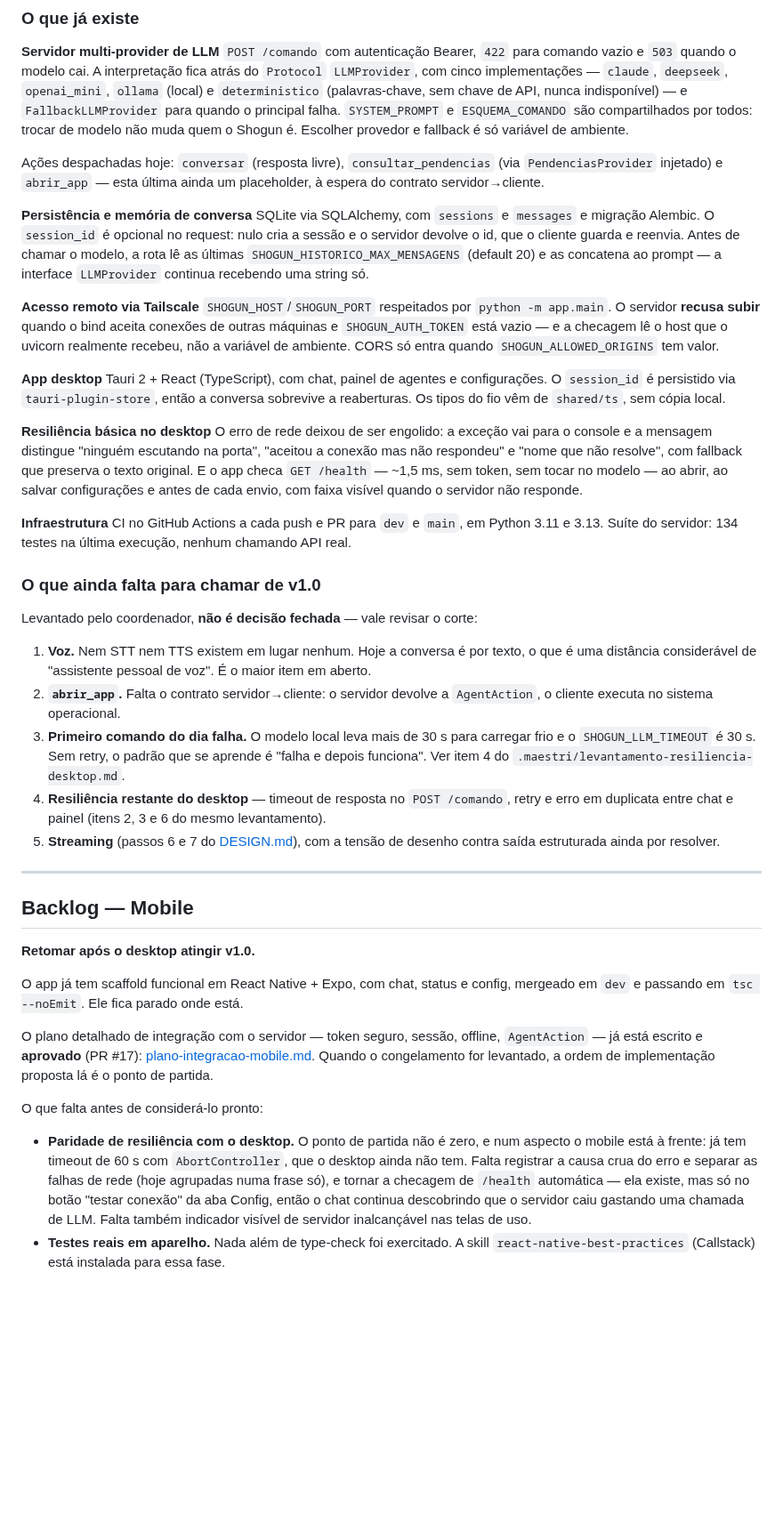
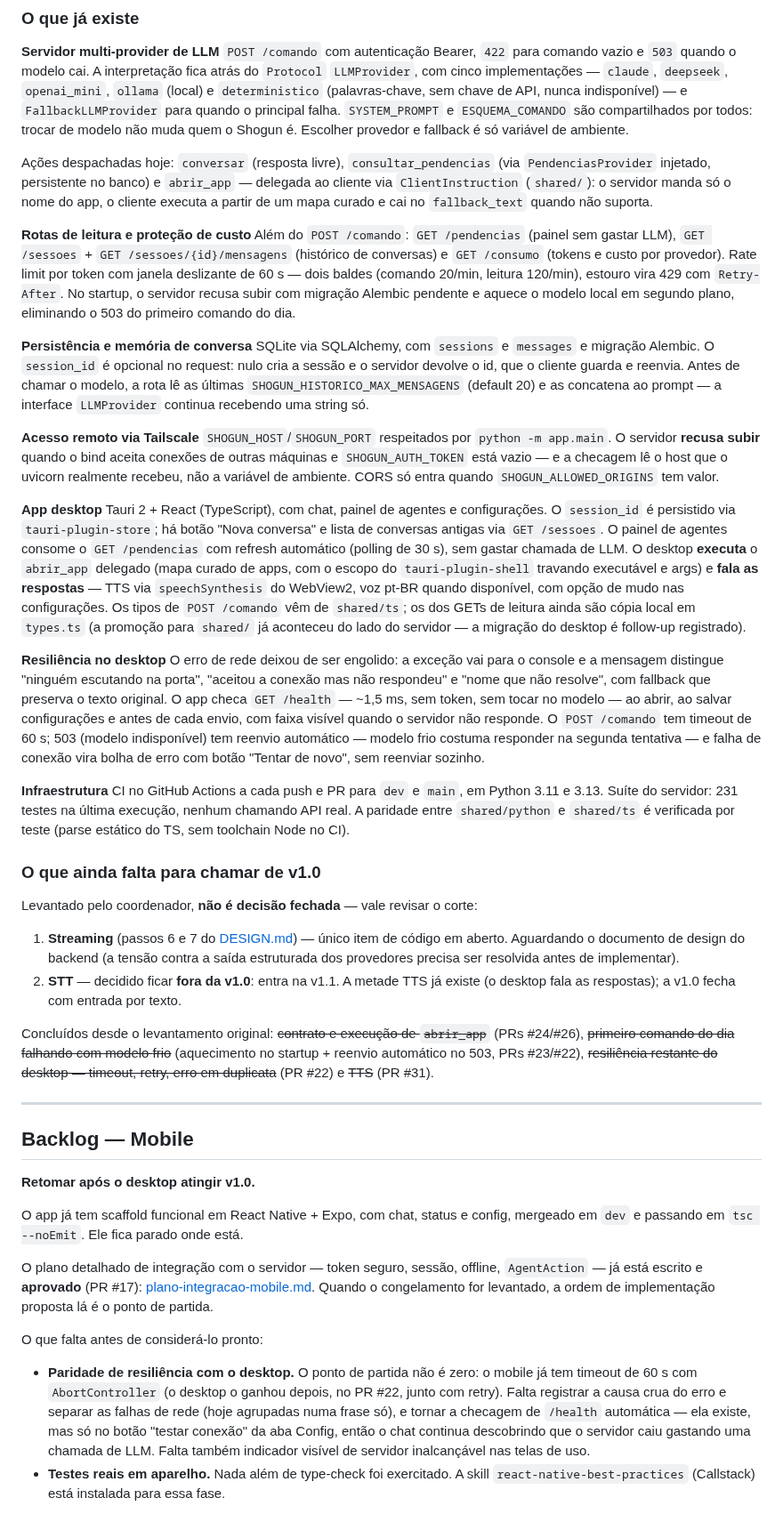
Before and after one commit to marcusviniciusend/shogun, a Markdown page: docs/ROADMAP.md, the part around one of its changes. Shown at 89% size. Drawn GitHub-style; blank space fills up the shorter version.

Commit message:
docs(roadmap): atualiza estado pos-rodada 6
Marcos: voz parcial (TTS no desktop, STT para v1.1) e desktop v1.0
restando streaming. Lista da v1.0 enxugada para streaming (aguardando
doc de design) e STT; concluidos marcados com os PRs. Registra rotas de
leitura, rate limit, aquecimento, execucao de abrir_app, TTS, historico
de conversas e suite em 231.

Co-Authored-By: Claude Fable 5 <noreply@anthropic.com>
Claude-Session: https://claude.ai/code/session_01KA8TeaG1Bj72XmpyjPXPqi

```diff
--- a/docs/ROADMAP.md
+++ b/docs/ROADMAP.md
@@ -25,8 +25,19 @@ implementações — `claude`, `deepseek`, `openai_mini`, `ollama` (local) e
 Shogun é. Escolher provedor e fallback é só variável de ambiente.
 
 Ações despachadas hoje: `conversar` (resposta livre), `consultar_pendencias`
-(via `PendenciasProvider` injetado) e `abrir_app` — esta última ainda um
-placeholder, à espera do contrato servidor→cliente.
+(via `PendenciasProvider` injetado, persistente no banco) e `abrir_app` —
+delegada ao cliente via `ClientInstruction` (`shared/`): o servidor manda só o
+nome do app, o cliente executa a partir de um mapa curado e cai no
+`fallback_text` quando não suporta.
+
+**Rotas de leitura e proteção de custo**
+Além do `POST /comando`: `GET /pendencias` (painel sem gastar LLM),
+`GET /sessoes` + `GET /sessoes/{id}/mensagens` (histórico de conversas) e
+`GET /consumo` (tokens e custo por provedor). Rate limit por token com janela
+deslizante de 60 s — dois baldes (comando 20/min, leitura 120/min), estouro
+vira 429 com `Retry-After`. No startup, o servidor recusa subir com migração
+Alembic pendente e aquece o modelo local em segundo plano, eliminando o 503 do
+primeiro comando do dia.
 
 **Persistência e memória de conversa**
 SQLite via SQLAlchemy, com `sessions` e `messages` e migração Alembic. O
@@ -44,39 +55,49 @@ recebeu, não a variável de ambiente. CORS só entra quando
 
 **App desktop**
 Tauri 2 + React (TypeScript), com chat, painel de agentes e configurações. O
-`session_id` é persistido via `tauri-plugin-store`, então a conversa sobrevive a
-reaberturas. Os tipos do fio vêm de `shared/ts`, sem cópia local.
+`session_id` é persistido via `tauri-plugin-store`; há botão "Nova conversa" e
+lista de conversas antigas via `GET /sessoes`. O painel de agentes consome o
+`GET /pendencias` com refresh automático (polling de 30 s), sem gastar chamada
+de LLM. O desktop **executa** o `abrir_app` delegado (mapa curado de apps, com
+o escopo do `tauri-plugin-shell` travando executável e args) e **fala as
+respostas** — TTS via `speechSynthesis` do WebView2, voz pt-BR quando
+disponível, com opção de mudo nas configurações. Os tipos de `POST /comando`
+vêm de `shared/ts`; os dos GETs de leitura ainda são cópia local em
+`types.ts` (a promoção para `shared/` já aconteceu do lado do servidor — a
+migração do desktop é follow-up registrado).
 
-**Resiliência básica no desktop**
+**Resiliência no desktop**
 O erro de rede deixou de ser engolido: a exceção vai para o console e a mensagem
 distingue "ninguém escutando na porta", "aceitou a conexão mas não respondeu" e
-"nome que não resolve", com fallback que preserva o texto original. E o app
+"nome que não resolve", com fallback que preserva o texto original. O app
 checa `GET /health` — ~1,5 ms, sem token, sem tocar no modelo — ao abrir, ao
 salvar configurações e antes de cada envio, com faixa visível quando o servidor
-não responde.
+não responde. O `POST /comando` tem timeout de 60 s; 503 (modelo indisponível)
+tem reenvio automático — modelo frio costuma responder na segunda tentativa — e
+falha de conexão vira bolha de erro com botão "Tentar de novo", sem reenviar
+sozinho.
 
 **Infraestrutura**
 CI no GitHub Actions a cada push e PR para `dev` e `main`, em Python 3.11 e 3.13.
-Suíte do servidor: 134 testes na última execução, nenhum chamando API real.
+Suíte do servidor: 231 testes na última execução, nenhum chamando API real. A
+paridade entre `shared/python` e `shared/ts` é verificada por teste (parse
+estático do TS, sem toolchain Node no CI).
 
 ### O que ainda falta para chamar de v1.0
 
 Levantado pelo coordenador, **não é decisão fechada** — vale revisar o corte:
 
-1. **Voz.** Nem STT nem TTS existem em lugar nenhum. Hoje a conversa é por
-   texto, o que é uma distância considerável de "assistente pessoal de voz".
-   É o maior item em aberto.
-2. **`abrir_app`.** Falta o contrato servidor→cliente: o servidor devolve a
-   `AgentAction`, o cliente executa no sistema operacional.
-3. **Primeiro comando do dia falha.** O modelo local leva mais de 30 s para
-   carregar frio e o `SHOGUN_LLM_TIMEOUT` é 30 s. Sem retry, o padrão que se
-   aprende é "falha e depois funciona". Ver item 4 do
-   `.maestri/levantamento-resiliencia-desktop.md`.
-4. **Resiliência restante do desktop** — timeout de resposta no `POST /comando`,
-   retry e erro em duplicata entre chat e painel (itens 2, 3 e 6 do mesmo
-   levantamento).
-5. **Streaming** (passos 6 e 7 do [DESIGN.md](DESIGN.md)), com a tensão de
-   desenho contra saída estruturada ainda por resolver.
+1. **Streaming** (passos 6 e 7 do [DESIGN.md](DESIGN.md)) — único item de código
+   em aberto. Aguardando o documento de design do backend (a tensão contra a
+   saída estruturada dos provedores precisa ser resolvida antes de implementar).
+2. **STT** — decidido ficar **fora da v1.0**: entra na v1.1. A metade TTS já
+   existe (o desktop fala as respostas); a v1.0 fecha com entrada por texto.
+
+Concluídos desde o levantamento original: ~~contrato e execução de
+`abrir_app`~~ (PRs #24/#26), ~~primeiro comando do dia falhando com modelo
+frio~~ (aquecimento no startup + reenvio automático no 503, PRs #23/#22),
+~~resiliência restante do desktop — timeout, retry, erro em duplicata~~
+(PR #22) e ~~TTS~~ (PR #31).
 
 ---
 
@@ -96,9 +117,9 @@ de partida.
 
 O que falta antes de considerá-lo pronto:
 
-- **Paridade de resiliência com o desktop.** O ponto de partida não é zero, e num
-  aspecto o mobile está à frente: já tem timeout de 60 s com `AbortController`,
-  que o desktop ainda não tem. Falta registrar a causa crua do erro e separar as
+- **Paridade de resiliência com o desktop.** O ponto de partida não é zero: o
+  mobile já tem timeout de 60 s com `AbortController` (o desktop o ganhou depois,
+  no PR #22, junto com retry). Falta registrar a causa crua do erro e separar as
   falhas de rede (hoje agrupadas numa frase só), e tornar a checagem de `/health`
   automática — ela existe, mas só no botão "testar conexão" da aba Config, então
   o chat continua descobrindo que o servidor caiu gastando uma chamada de LLM.
```
Also changed, not shown: other parts of docs/ROADMAP.md (+12 -9 lines).
